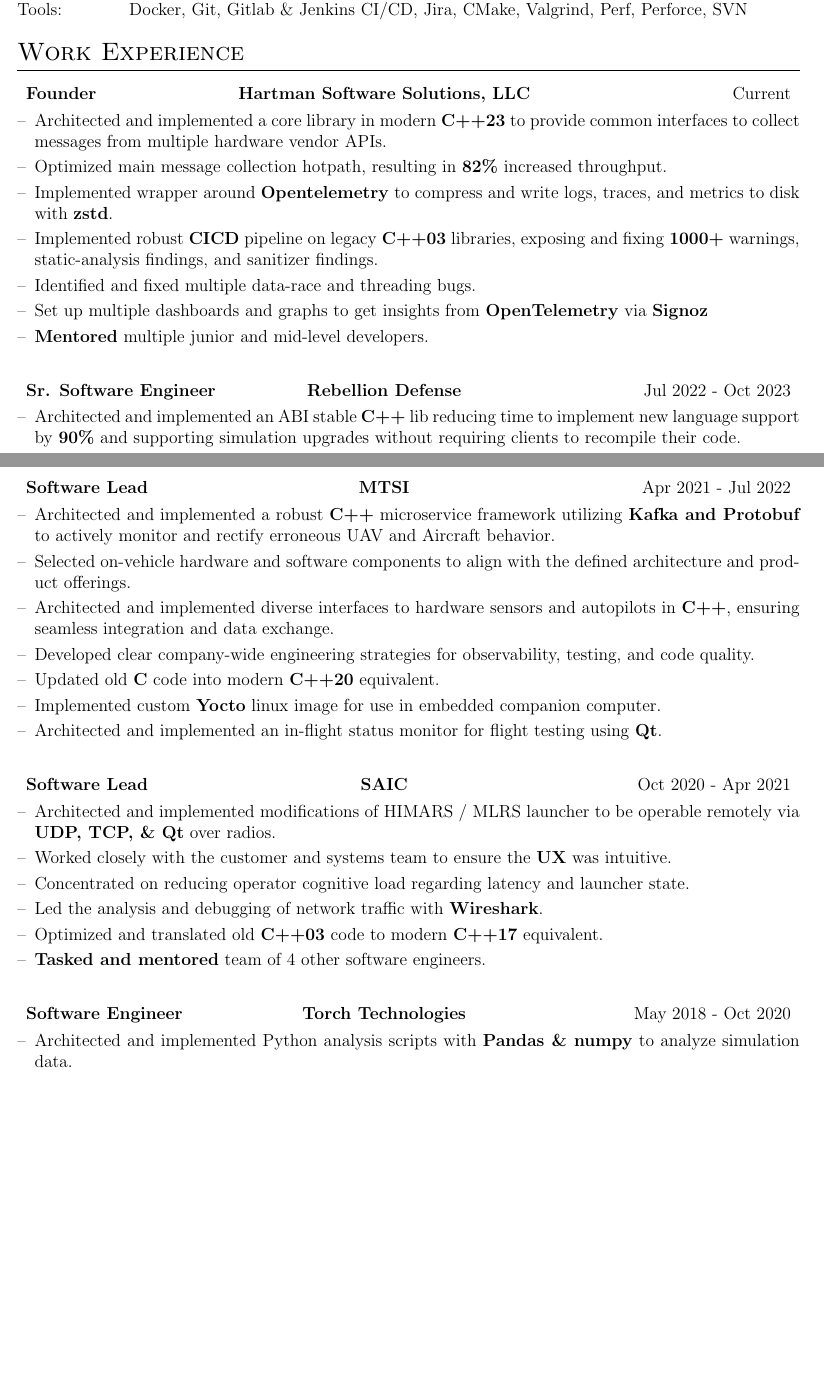
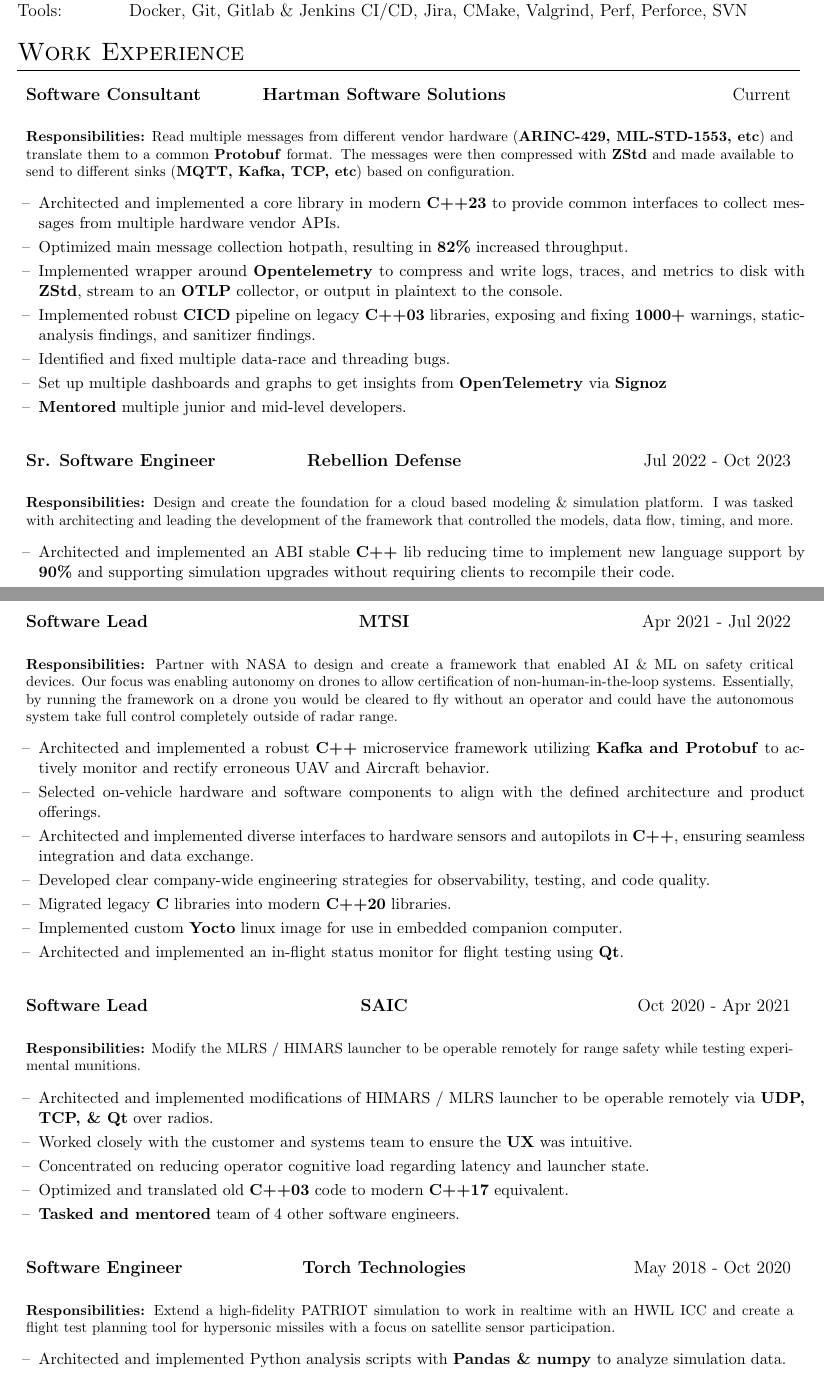
Before and after one commit to Andrew9317/resume, a LaTeX CV (hartman_resume.tex): two parts of pages 1 and 2 of 2, joined at a grey line, cut so that both start at the same text, the shorter picture padded with empty space. Compiled offline with pdfLaTeX.

Commit message:
add responsibilities section and move education to the bottom

```diff
--- a/hartman_resume.tex
+++ b/hartman_resume.tex
@@ -128,25 +119,36 @@
 
 %Experience
 \section{Work Experience}
-
 \begin{tabularx}{\linewidth}{
     >{\hsize=0.8\hsize}X
     >{\hsize=1.2\hsize}C
     >{\hsize=1.0\hsize}X
     }
-    \textbf{Founder}&\textbf{Hartman Software Solutions, LLC}&\hfill Current \\[3.75pt]
+    \textbf{Software Consultant}&\textbf{Hartman Software Solutions}&\hfill Current \\[3.75pt]
+    \multicolumn{3}{p{7.3in}}{
+        \vspace{0mm}
+        \footnotesize{
+            \textbf{Responsibilities:} Read multiple messages from different vendor hardware
+            (\textbf{ARINC-429, MIL-STD-1553, etc}) and translate them to a common \textbf{Protobuf} format.
+            The messages were then compressed with \textbf{ZStd} and made available to send to different sinks
+            (\textbf{MQTT, Kafka, TCP, etc}) based on configuration.
+        }
+    } \\[3.75pt]
     \multicolumn{3}{@{}l@{}}{
+        \small{
         \begin{minipage}[t]{\linewidth}
-        \begin{itemize}[nosep,after=\strut, leftmargin=1em, itemsep=3pt]
+        \vspace{0mm}
+        \begin{itemize}[nosep,after=\strut, leftmargin=1em, itemsep=3pt, align=right]
             \item[--] Architected and implemented a core library in modern \textbf{C++23} to provide common interfaces to collect messages from multiple hardware vendor APIs.
             \item[--] Optimized main message collection hotpath, resulting in \textbf{82\%} increased throughput.
-            \item[--] Implemented wrapper around \textbf{Opentelemetry} to compress and write logs, traces, and metrics to disk with \textbf{zstd}.
+            \item[--] Implemented wrapper around \textbf{Opentelemetry} to compress and write logs, traces, and metrics to disk with \textbf{ZStd}, stream to an \textbf{OTLP} collector, or output in plaintext to the console.
             \item[--] Implemented robust \textbf{CICD} pipeline on legacy \textbf{C++03} libraries, exposing and fixing \textbf{1000+} warnings, static-analysis findings, and sanitizer findings.
             \item[--] Identified and fixed multiple data-race and threading bugs.
             \item[--] Set up multiple dashboards and graphs to get insights from \textbf{OpenTelemetry} via \textbf{Signoz}
             \item[--] \textbf{Mentored} multiple junior and mid-level developers.
         \end{itemize}
         \end{minipage}
+        }
     }
 \\
 \\
@@ -158,12 +160,21 @@
     >{\hsize=1.0\hsize}X
     }
     \textbf{Sr. Software Engineer}&\textbf{Rebellion Defense}&\hfill Jul 2022 - Oct 2023 \\[3.75pt]
+    \multicolumn{3}{p{7.3in}}{
+        \vspace{0mm}
+        \footnotesize{
+            \textbf{Responsibilities:} Design and create the foundation for a cloud based modeling \& simulation platform.
+            I was tasked with architecting and leading the development of the framework that controlled the models, data flow, timing, and more.
+        }
+    } \\[3.75pt]
     \multicolumn{3}{@{}l@{}}{
+        \small{
         \begin{minipage}[t]{\linewidth}
+        \vspace{0mm}
         \begin{itemize}[nosep,after=\strut, leftmargin=1em, itemsep=3pt]
             \item[--] Architected and implemented an ABI stable \textbf{C++} lib reducing time to implement new language support by \textbf{90\%} and supporting simulation upgrades without requiring clients to recompile their code.
             \item[--] Architected and implemented language bindings with the above lib to enable \textbf{Go \& Python} simulation models.
-            \item[--] Architected and implemented \textbf{OpenTelemetry} instrumentation interface for logging, tracing, and metrics in the \textbf{C++, Go, \& Python} codebases.
+            \item[--] Implemented \textbf{OpenTelemetry} instrumentation interface for logging, tracing, and metrics in the \textbf{C++, Go, \& Python} codebases.
             \item[--] Optimized \textbf{OpenTelemetry gRPC} exporters to be async resulting in \textbf{198\%} increased throughput.
             \item[--] Set up multiple dashboards and graphs to get insights from \textbf{OpenTelemetry} via \textbf{AWS OpenSearch}
             \item[--] Architected and implemented multiple backend \textbf{REST} api layers using Python's \textbf{FastAPI} framework.
@@ -183,18 +195,29 @@
     >{\hsize=1.0\hsize}X
     }
     \textbf{Software Lead}&\textbf{MTSI}&\hfill Apr 2021 - Jul 2022 \\[3.75pt]
+    \multicolumn{3}{p{7.3in}}{
+        \vspace{0mm}
+        \footnotesize{
+            \textbf{Responsibilities:} Partner with NASA to design and create a framework that enabled AI \& ML on safety critical devices.
+            Our focus was enabling autonomy on drones to allow certification of non-human-in-the-loop systems.
+            Essentially, by running the framework on a drone you would be cleared to fly without an operator and could have the autonomous system take full control completely outside of radar range.
+        }
+    } \\[3.75pt]
     \multicolumn{3}{@{}l@{}}{
+        \small{
         \begin{minipage}[t]{\linewidth}
+        \vspace{0mm}
         \begin{itemize}[nosep,after=\strut, leftmargin=1em, itemsep=3pt]
             \item[--] Architected and implemented a robust \textbf{C++} microservice framework utilizing \textbf{Kafka and Protobuf} to actively monitor and rectify erroneous UAV and Aircraft behavior.
             \item[--] Selected on-vehicle hardware and software components to align with the defined architecture and product offerings.
             \item[--] Architected and implemented diverse interfaces to hardware sensors and autopilots in \textbf{C++}, ensuring seamless integration and data exchange.
             \item[--] Developed clear company-wide engineering strategies for observability, testing, and code quality.
-            \item[--] Updated old \textbf{C} code into modern \textbf{C++20} equivalent.
+            \item[--] Migrated legacy \textbf{C} libraries into modern \textbf{C++20} libraries.
             \item[--] Implemented custom \textbf{Yocto} linux image for use in embedded companion computer.
             \item[--] Architected and implemented an in-flight status monitor for flight testing using \textbf{Qt}.
         \end{itemize}
         \end{minipage}
+        }
     }
 \\
 \\
@@ -206,17 +229,25 @@
     >{\hsize=1.0\hsize}X
     }
     \textbf{Software Lead}&\textbf{SAIC}&\hfill Oct 2020 - Apr 2021 \\[3.75pt]
+    \multicolumn{3}{p{7.3in}}{
+        \vspace{0mm}
+        \footnotesize{
+            \textbf{Responsibilities:} Modify the MLRS / HIMARS launcher to be operable remotely for range safety while testing experimental munitions.
+        }
+    } \\[3.75pt]
     \multicolumn{3}{@{}l@{}}{
+        \small{
         \begin{minipage}[t]{\linewidth}
+        \vspace{0mm}
         \begin{itemize}[nosep,after=\strut, leftmargin=1em, itemsep=3pt]
             \item[--] Architected and implemented modifications of HIMARS / MLRS launcher to be operable remotely via \textbf{UDP, TCP, \& Qt} over radios.
             \item[--] Worked closely with the customer and systems team to ensure the \textbf{UX} was intuitive.
             \item[--] Concentrated on reducing operator cognitive load regarding latency and launcher state.
-            \item[--] Led the analysis and debugging of network traffic with \textbf{Wireshark}.
             \item[--] Optimized and translated old \textbf{C++03} code to modern \textbf{C++17} equivalent.
             \item[--] \textbf{Tasked and mentored} team of 4 other software engineers.
         \end{itemize}
         \end{minipage}
+        }
     }
 \\
 \\
@@ -228,16 +259,27 @@
     >{\hsize=1.0\hsize}X
     }
     \textbf{Software Engineer}&\textbf{Torch Technologies}&\hfill May 2018 - Oct 2020 \\[3.75pt]
+    \multicolumn{3}{p{7.3in}}{
+        \vspace{0mm}
+        \footnotesize{
+            \textbf{Responsibilities:} Extend a high-fidelity PATRIOT simulation to work in realtime with an HWIL ICC and create a flight test planning tool for hypersonic missiles with a focus on satellite sensor participation.
+        }
+    } \\[3.75pt]
     \multicolumn{3}{@{}l@{}}{
+        \small{
         \begin{minipage}[t]{\linewidth}
+        \vspace{0mm}
         \begin{itemize}[nosep,after=\strut, leftmargin=1em, itemsep=3pt]
             \item[--] Architected and implemented Python analysis scripts with \textbf{Pandas \& numpy} to analyze simulation data.
             \item[--] Translated IR sensor models and radar fusion algorithms from \textbf{Matlab} to \textbf{C++}.
-            \item[--] Architected and implemented a cross platform C++ \textbf{Qt} desktop application for data scientists to rapidly iterate on flight test planning.
+            \item[--] Architected and implemented a cross platform C++ \textbf{Qt} desktop application for data scientists to rapidly iterate on flight test planning for hypersonic missiles.
             \item[--] Worked closely with the customer regarding \textbf{UX} to ensure the UI was intuitive.
             \item[--] Set up \textbf{Jenkins CI/CD} jobs to automate code sanition, analysis, and regression tests.
             \item[--] Debugged C++ middleware to allow communication between PATRIOT \textbf{HWIL} and a simulation via \textbf{DIS \& UDP}.
         \end{itemize}
         \end{minipage}
+        }
     }
 \\
+\\
+\end{tabularx}
```
Also changed, not shown: hartman_resume.tex (18 more changed lines).
